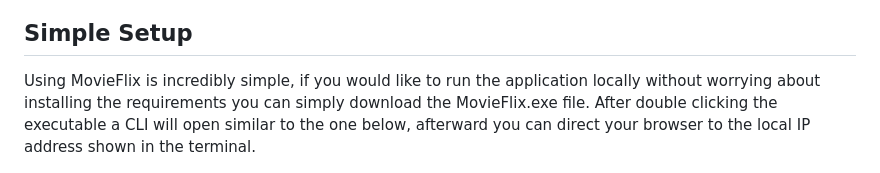
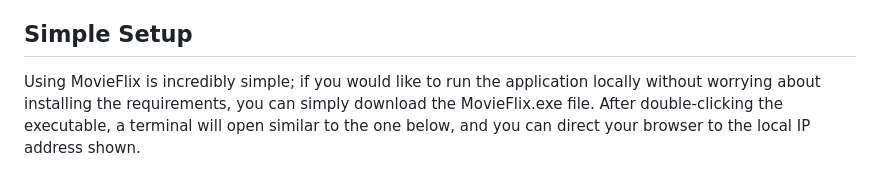
Before and after one commit to Dior15/BlueCircuit, a Markdown page: README.md, the part around one of its changes. GitHub-like rendering.

```diff
--- a/README.md
+++ b/README.md
@@ -7,7 +7,7 @@ Overall, MovieFlix is a self-contained, testable, and deployable web app that se
 
 ## Simple Setup
 
-Using MovieFlix is incredibly simple, if you would like to run the application locally without worrying about installing the requirements you can simply download the MovieFlix.exe file. After double clicking the executable a CLI will open similar to the one below, afterward you can direct your browser to the local IP address shown in the terminal.
+Using MovieFlix is incredibly simple; if you would like to run the application locally without worrying about installing the requirements, you can simply download the MovieFlix.exe file. After double-clicking the executable, a terminal will open similar to the one below, and you can direct your browser to the local IP address shown.
 <div align="center">
   <img src="pictures/setup.png">
 </div>
```
Also changed, not shown: other parts of README.md (+1 -1 lines).
